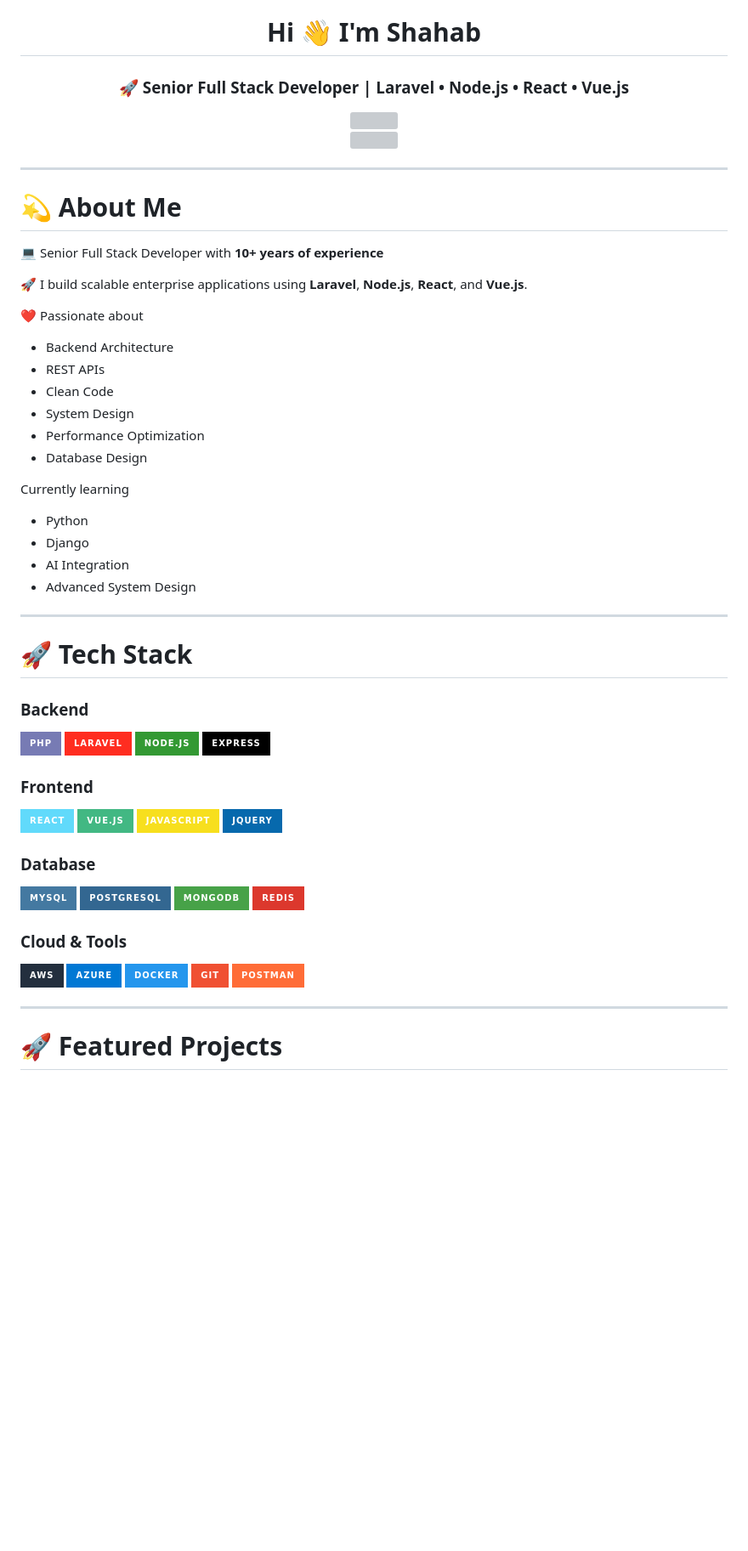
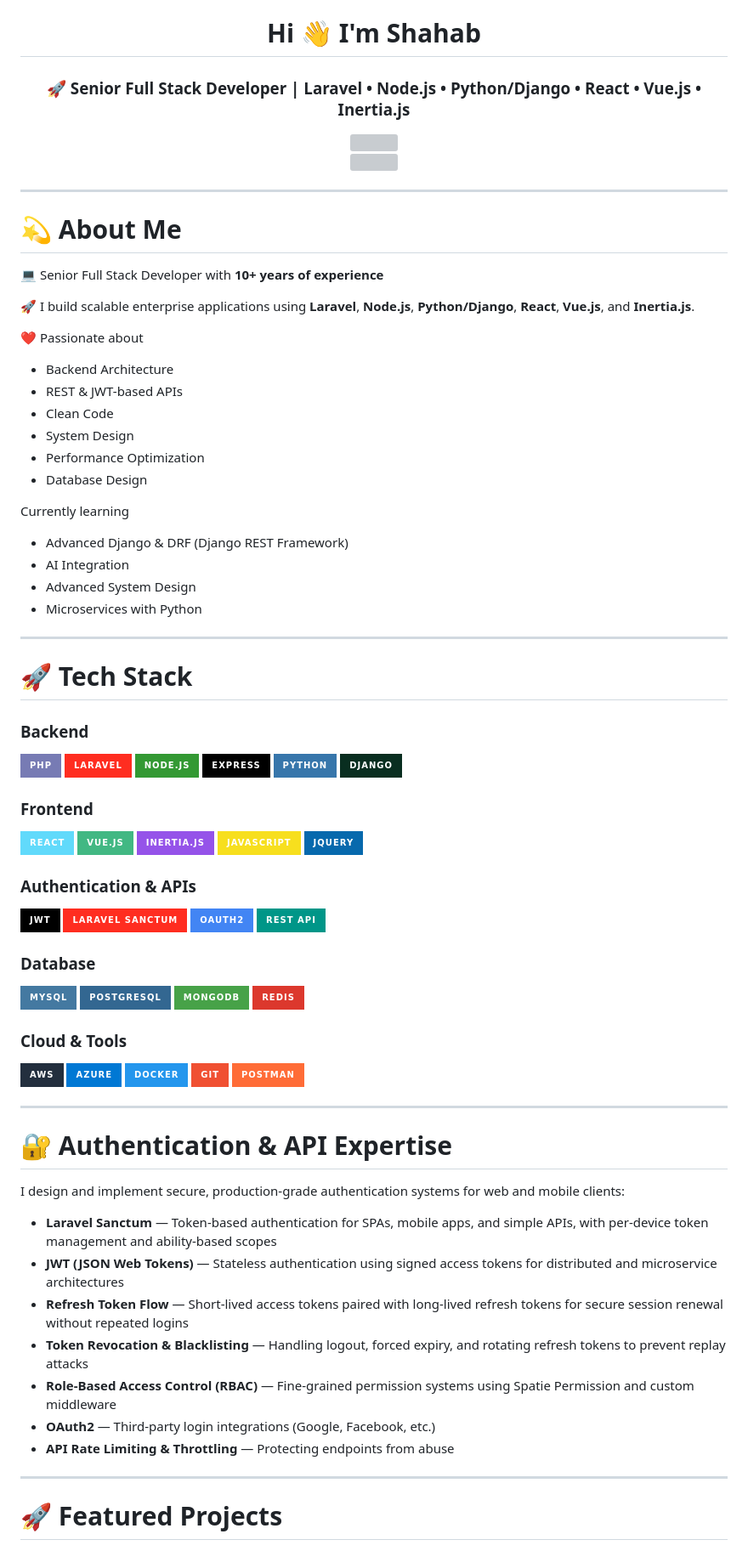
Before and after one commit to meetshahab2/meetshahab2, a Markdown page: README.md, the part around one of its changes. Shown at 85% size. GitHub-like rendering; badges without logos; blank space fills up the shorter version; grey boxes are pictures that could not be loaded.

```diff
--- a/README.md
+++ b/README.md
@@ -2,5 +2,5 @@
 
 # Hi 👋 I'm Shahab
 
-### 🚀 Senior Full Stack Developer | Laravel • Node.js • React • Vue.js
+### 🚀 Senior Full Stack Developer | Laravel • Node.js • Python/Django • React • Vue.js • Inertia.js
 
@@ -20,12 +20,12 @@
 
 💻 Senior Full Stack Developer with **10+ years of experience**
 
-🚀 I build scalable enterprise applications using **Laravel**, **Node.js**, **React**, and **Vue.js**.
+🚀 I build scalable enterprise applications using **Laravel**, **Node.js**, **Python/Django**, **React**, **Vue.js**, and **Inertia.js**.
 
 ❤️ Passionate about
 
 - Backend Architecture
-- REST APIs
+- REST & JWT-based APIs
 - Clean Code
 - System Design
 - Performance Optimization
@@ -33,10 +33,10 @@
 
 Currently learning
 
-- Python
-- Django
+- Advanced Django & DRF (Django REST Framework)
 - AI Integration
 - Advanced System Design
+- Microservices with Python
 
 ---
 
@@ -48,13 +48,23 @@ Currently learning
 ![Laravel](https://img.shields.io/badge/Laravel-FF2D20?style=for-the-badge&logo=laravel)
 ![NodeJS](https://img.shields.io/badge/Node.js-339933?style=for-the-badge&logo=node.js)
 ![Express](https://img.shields.io/badge/Express-black?style=for-the-badge&logo=express)
+![Python](https://img.shields.io/badge/Python-3776AB?style=for-the-badge&logo=python&logoColor=white)
+![Django](https://img.shields.io/badge/Django-092E20?style=for-the-badge&logo=django&logoColor=white)
 
 ### Frontend
 
 ![React](https://img.shields.io/badge/React-61DAFB?style=for-the-badge&logo=react)
 ![Vue](https://img.shields.io/badge/Vue.js-42b883?style=for-the-badge&logo=vuedotjs)
+![InertiaJS](https://img.shields.io/badge/Inertia.js-9553E9?style=for-the-badge&logo=inertia&logoColor=white)
 ![JavaScript](https://img.shields.io/badge/JavaScript-F7DF1E?style=for-the-badge&logo=javascript)
 ![jQuery](https://img.shields.io/badge/jQuery-0769AD?style=for-the-badge&logo=jquery)
+
+### Authentication & APIs
+
+![JWT](https://img.shields.io/badge/JWT-black?style=for-the-badge&logo=jsonwebtokens)
+![Sanctum](https://img.shields.io/badge/Laravel%20Sanctum-FF2D20?style=for-the-badge&logo=laravel&logoColor=white)
+![OAuth2](https://img.shields.io/badge/OAuth2-4285F4?style=for-the-badge&logo=auth0&logoColor=white)
+![REST API](https://img.shields.io/badge/REST%20API-009688?style=for-the-badge&logo=fastapi&logoColor=white)
 
 ### Database
 
@@ -70,6 +80,20 @@ Currently learning
 ![Docker](https://img.shields.io/badge/Docker-2496ED?style=for-the-badge&logo=docker)
 ![Git](https://img.shields.io/badge/Git-F05032?style=for-the-badge&logo=git)
 ![Postman](https://img.shields.io/badge/Postman-FF6C37?style=for-the-badge&logo=postman)
+
+---
+
+# 🔐 Authentication & API Expertise
+
+I design and implement secure, production-grade authentication systems for web and mobile clients:
+
+- **Laravel Sanctum** — Token-based authentication for SPAs, mobile apps, and simple APIs, with per-device token management and ability-based scopes
+- **JWT (JSON Web Tokens)** — Stateless authentication using signed access tokens for distributed and microservice architectures
+- **Refresh Token Flow** — Short-lived access tokens paired with long-lived refresh tokens for secure session renewal without repeated logins
+- **Token Revocation & Blacklisting** — Handling logout, forced expiry, and rotating refresh tokens to prevent replay attacks
+- **Role-Based Access Control (RBAC)** — Fine-grained permission systems using Spatie Permission and custom middleware
+- **OAuth2** — Third-party login integrations (Google, Facebook, etc.)
+- **API Rate Limiting & Throttling** — Protecting endpoints from abuse
 
 ---
 
```
Also changed, not shown: other parts of README.md (+15 -3 lines).
